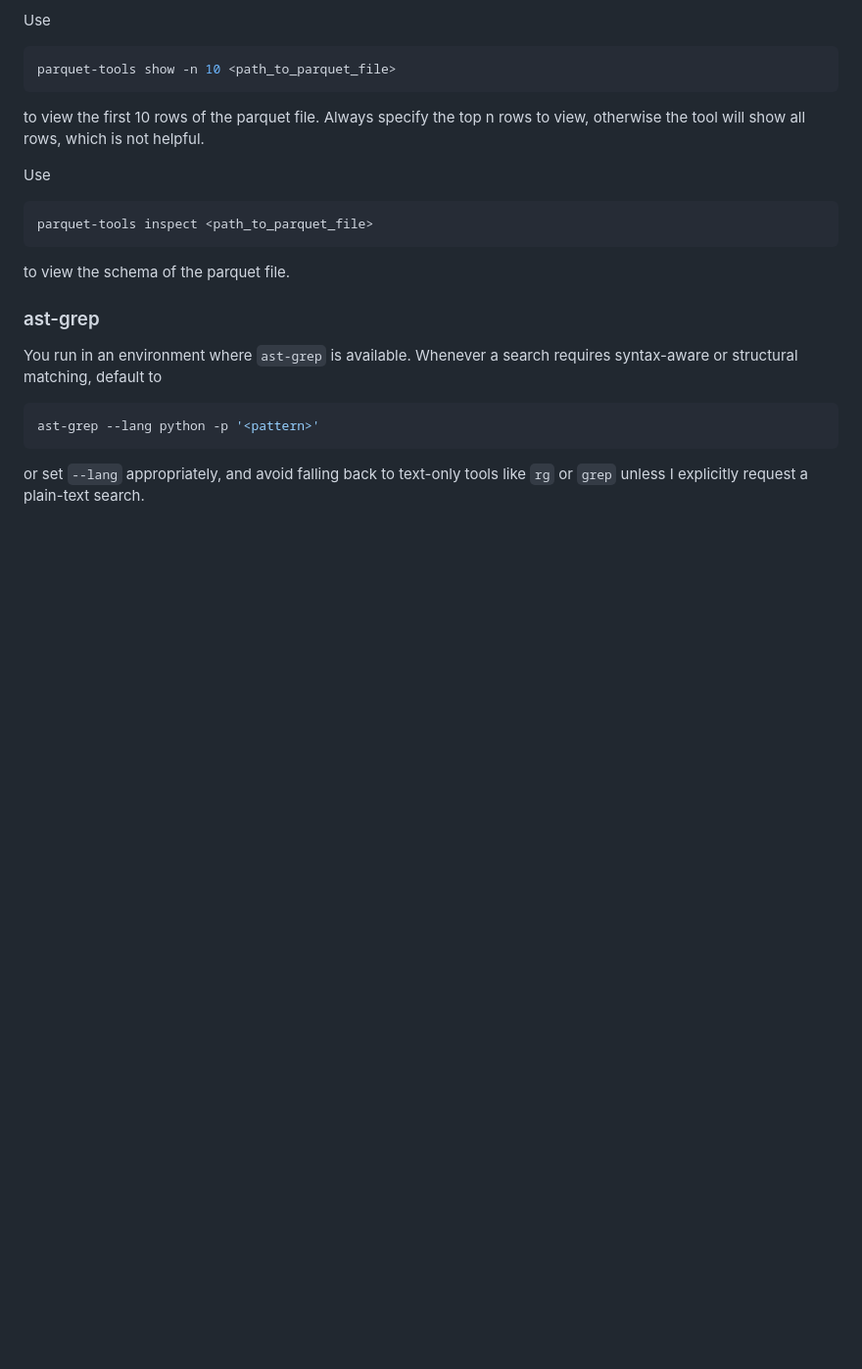
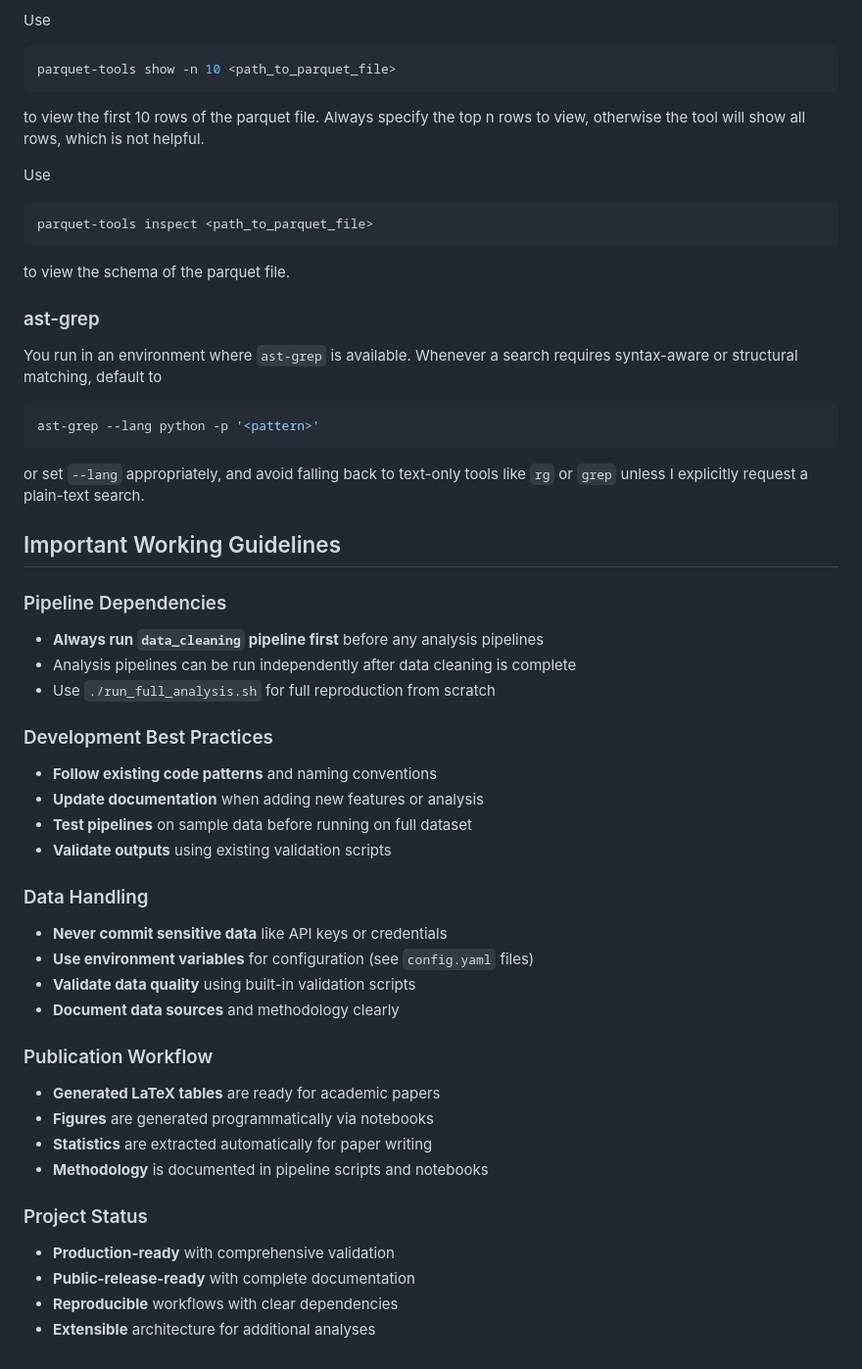
Before and after one commit to yang3kc/ai_search_arena, a Markdown page: CLAUDE.md, the part around one of its changes. Shown at 98% size. GitHub-like rendering; blank space fills up the shorter version.

````diff
--- a/CLAUDE.md
+++ b/CLAUDE.md
@@ -138,3 +174,34 @@ ast-grep --lang python -p '<pattern>'
 ```
 
 or set `--lang` appropriately, and avoid falling back to text-only tools like `rg` or `grep` unless I explicitly request a plain-text search.
+
+## Important Working Guidelines
+
+### Pipeline Dependencies
+- **Always run `data_cleaning` pipeline first** before any analysis pipelines
+- Analysis pipelines can be run independently after data cleaning is complete
+- Use `./run_full_analysis.sh` for full reproduction from scratch
+
+### Development Best Practices
+- **Follow existing code patterns** and naming conventions
+- **Update documentation** when adding new features or analysis
+- **Test pipelines** on sample data before running on full dataset
+- **Validate outputs** using existing validation scripts
+
+### Data Handling
+- **Never commit sensitive data** like API keys or credentials
+- **Use environment variables** for configuration (see `config.yaml` files)
+- **Validate data quality** using built-in validation scripts
+- **Document data sources** and methodology clearly
+
+### Publication Workflow
+- **Generated LaTeX tables** are ready for academic papers
+- **Figures** are generated programmatically via notebooks
+- **Statistics** are extracted automatically for paper writing
+- **Methodology** is documented in pipeline scripts and notebooks
+
+### Project Status
+- **Production-ready** with comprehensive validation
+- **Public-release-ready** with complete documentation
+- **Reproducible** workflows with clear dependencies
+- **Extensible** architecture for additional analyses
````
Also changed, not shown: other parts of CLAUDE.md (+71 -35 lines).
